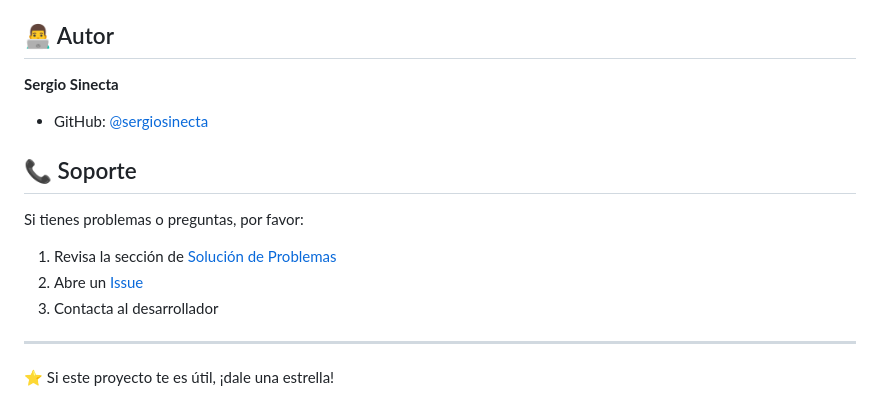
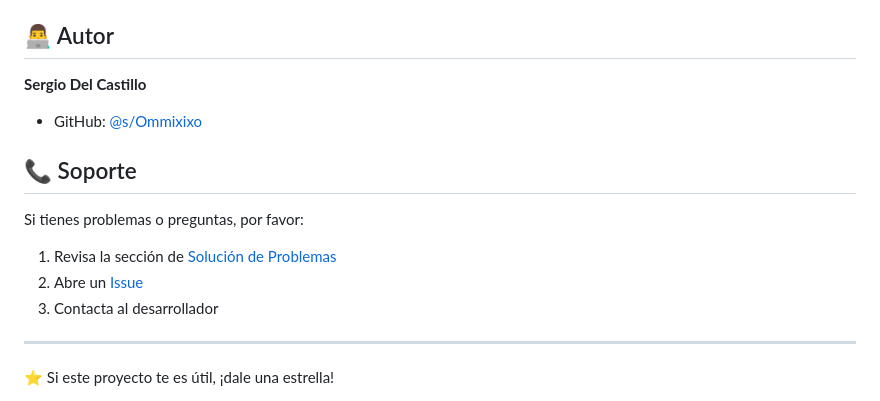
Before and after one commit to Ommixixo/external_chainlinkadapter, a Markdown page: README.md, the part around the change printed below. GitHub-like rendering.

Commit message:
Git repo

```diff
--- a/README.md
+++ b/README.md
@@ -307,8 +307,8 @@ Este proyecto está bajo la Licencia MIT. Ver el archivo `LICENSE` para más det
 
 ## 👨‍💻 Autor
 
-**Sergio Sinecta**
-- GitHub: [@sergiosinecta](https://github.com/sergiosinecta)
+**Sergio Del Castillo**
+- GitHub: [@s/Ommixixo](https://github.com/Ommixixo)
 
 ## 📞 Soporte
 
```
Also changed, not shown: other parts of README.md (+1 -1 lines).
